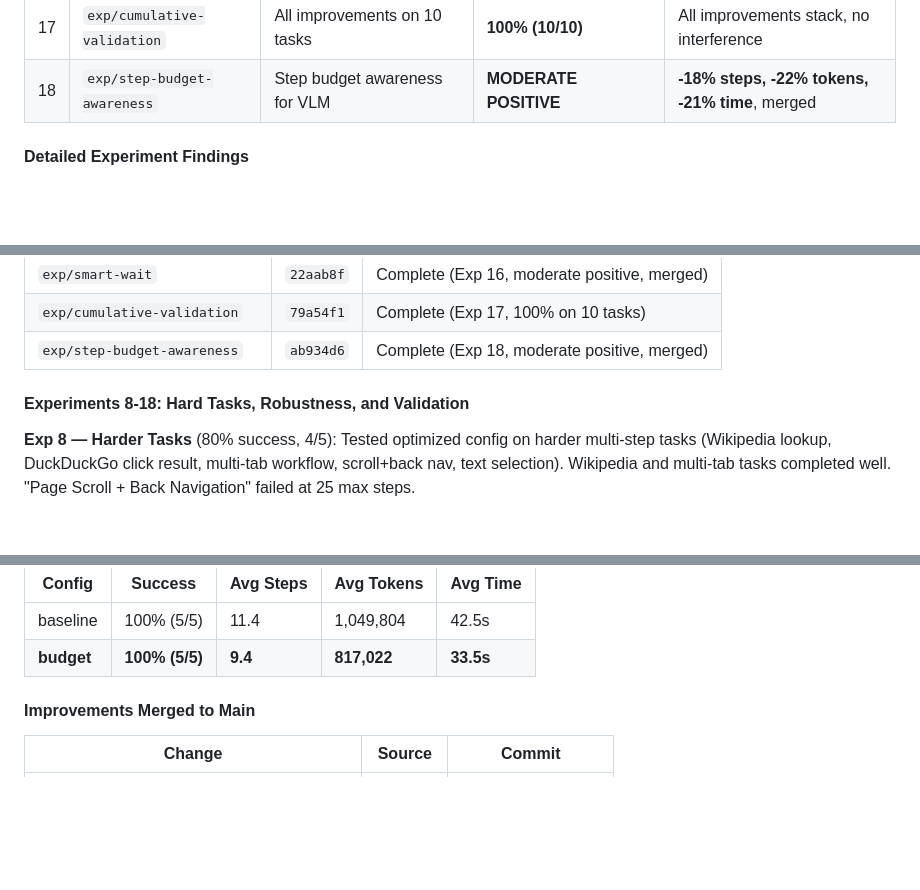
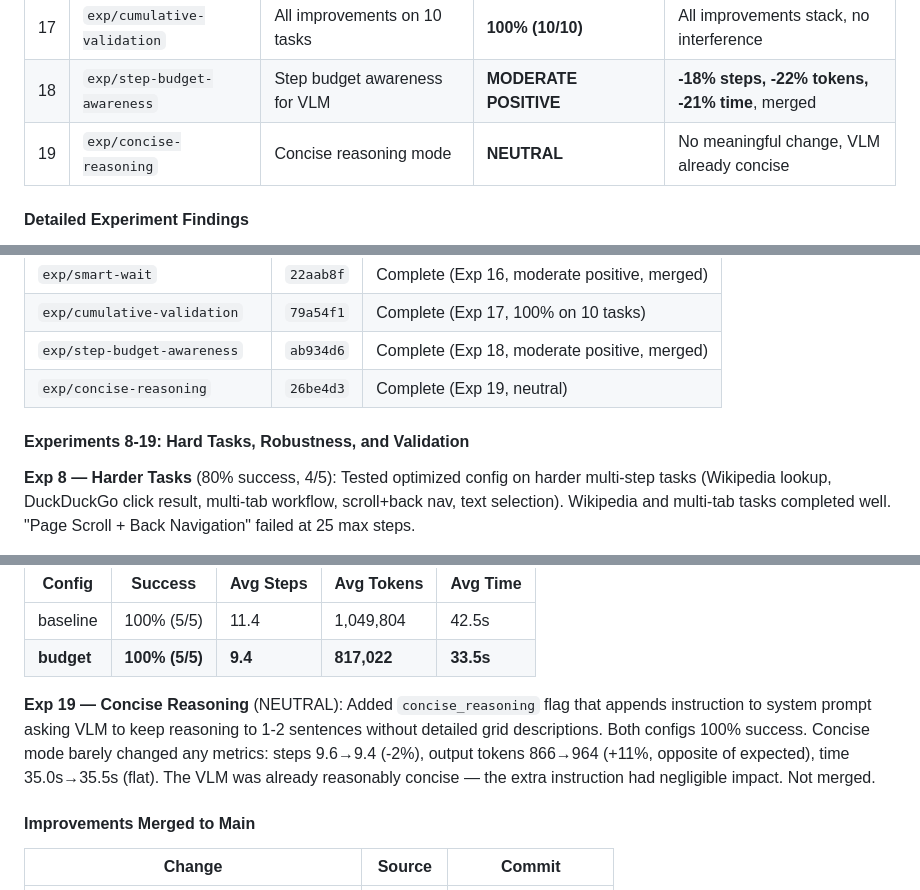
Before and after one commit to ygygbit/rpa-ui-agent, a Markdown page: rpa/HANDOFF.md, 3 parts joined by grey strips. Rendered like a GitHub page; blank space fills up the shorter version.

Commit message:
Update HANDOFF.md with Exp 19 concise reasoning results (neutral)
Co-Authored-By: Claude <noreply@anthropic.com>

```diff
--- a/rpa/HANDOFF.md
+++ b/rpa/HANDOFF.md
@@ -412,6 +412,7 @@ Ran 7 systematic A/B experiments to test UI-TARS-inspired improvements against b
 | 16 | `exp/smart-wait` | Smart wait after navigation actions | **MODERATE POSITIVE** | **-13% steps, -18% tokens**, merged |
 | 17 | `exp/cumulative-validation` | All improvements on 10 tasks | **100% (10/10)** | All improvements stack, no interference |
 | 18 | `exp/step-budget-awareness` | Step budget awareness for VLM | **MODERATE POSITIVE** | **-18% steps, -22% tokens, -21% time**, merged |
+| 19 | `exp/concise-reasoning` | Concise reasoning mode | **NEUTRAL** | No meaningful change, VLM already concise |
 
 #### Detailed Experiment Findings
 
@@ -460,8 +461,9 @@ Ran 7 systematic A/B experiments to test UI-TARS-inspired improvements against b
 | `exp/smart-wait` | `22aab8f` | Complete (Exp 16, moderate positive, merged) |
 | `exp/cumulative-validation` | `79a54f1` | Complete (Exp 17, 100% on 10 tasks) |
 | `exp/step-budget-awareness` | `ab934d6` | Complete (Exp 18, moderate positive, merged) |
+| `exp/concise-reasoning` | `26be4d3` | Complete (Exp 19, neutral) |
 
-#### Experiments 8-18: Hard Tasks, Robustness, and Validation
+#### Experiments 8-19: Hard Tasks, Robustness, and Validation
 
 **Exp 8 — Harder Tasks** (80% success, 4/5): Tested optimized config on harder multi-step tasks (Wikipedia lookup, DuckDuckGo click result, multi-tab workflow, scroll+back nav, text selection). Wikipedia and multi-tab tasks completed well. "Page Scroll + Back Navigation" failed at 25 max steps.
 
@@ -518,6 +520,8 @@ Historical comparison: Exp 8 original hard tasks 80% (4/5), Exp 12 baseline 80%
 |--------|---------|-----------|------------|----------|
 | baseline | 100% (5/5) | 11.4 | 1,049,804 | 42.5s |
 | **budget** | **100% (5/5)** | **9.4** | **817,022** | **33.5s** |
+
+**Exp 19 — Concise Reasoning** (NEUTRAL): Added `concise_reasoning` flag that appends instruction to system prompt asking VLM to keep reasoning to 1-2 sentences without detailed grid descriptions. Both configs 100% success. Concise mode barely changed any metrics: steps 9.6→9.4 (-2%), output tokens 866→964 (+11%, opposite of expected), time 35.0s→35.5s (flat). The VLM was already reasonably concise — the extra instruction had negligible impact. Not merged.
 
 #### Improvements Merged to Main
 
```
